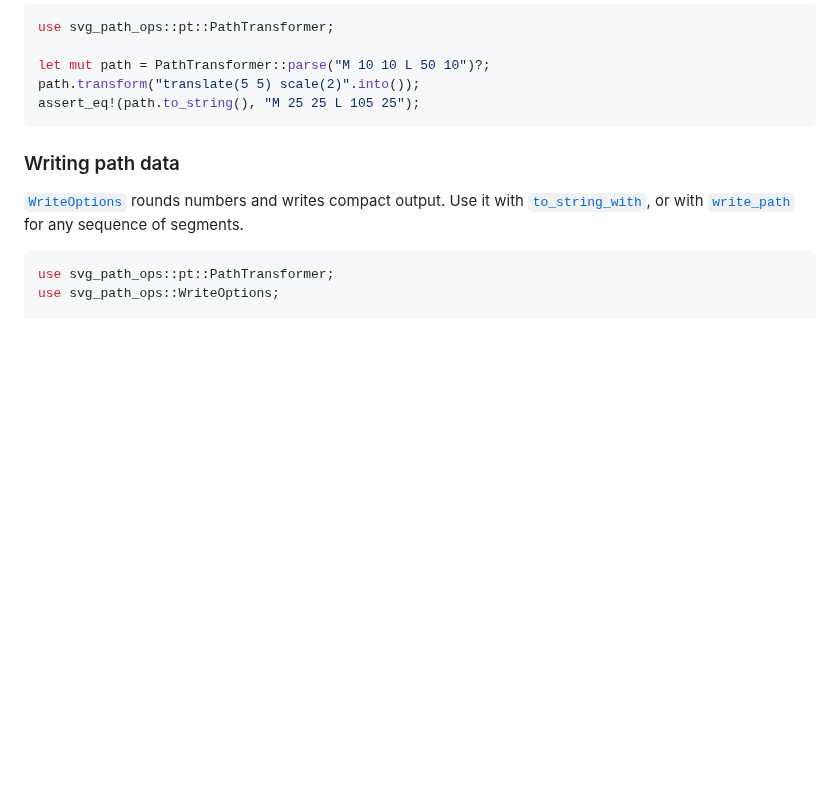
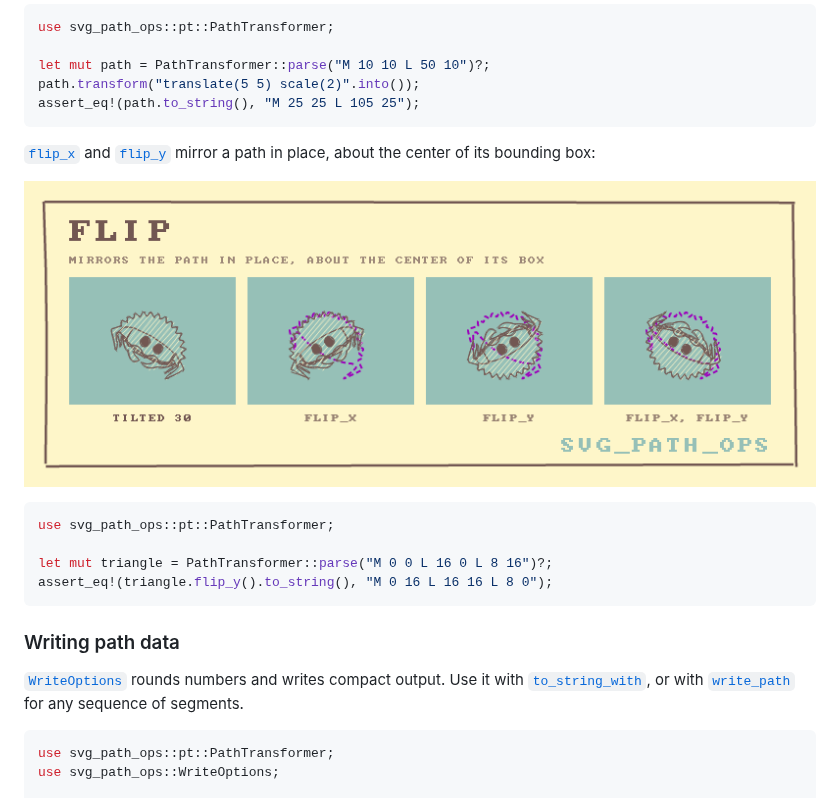
Before and after one commit to orhanbalci/rough-rs, a Markdown page: svg_path_ops/README.md, the part around one of its changes. Drawn GitHub-style; pictures changed too: svg_path_ops/assets/ops/flip.png (added); blank space fills up the shorter version.

````diff
--- a/svg_path_ops/README.md
+++ b/svg_path_ops/README.md
@@ -60,6 +60,18 @@ use svg_path_ops::pt::PathTransformer;
 let mut path = PathTransformer::parse("M 10 10 L 50 10")?;
 path.transform("translate(5 5) scale(2)".into());
 assert_eq!(path.to_string(), "M 25 25 L 105 25");
+```
+
+[`flip_x`] and [`flip_y`] mirror a path in place, about the center of its
+bounding box:
+
+![flip](https://raw.githubusercontent.com/orhanbalci/rough-rs/main/svg_path_ops/assets/ops/flip.png)
+
+```rust
+use svg_path_ops::pt::PathTransformer;
+
+let mut triangle = PathTransformer::parse("M 0 0 L 16 0 L 8 16")?;
+assert_eq!(triangle.flip_y().to_string(), "M 0 16 L 16 16 L 8 0");
 ```
 
 ### Writing path data
````
Also changed, not shown: other parts of svg_path_ops/README.md (+2 -0 lines), svg_path_ops/CHANGELOG.md (+3 -1 lines), 3 other files.
